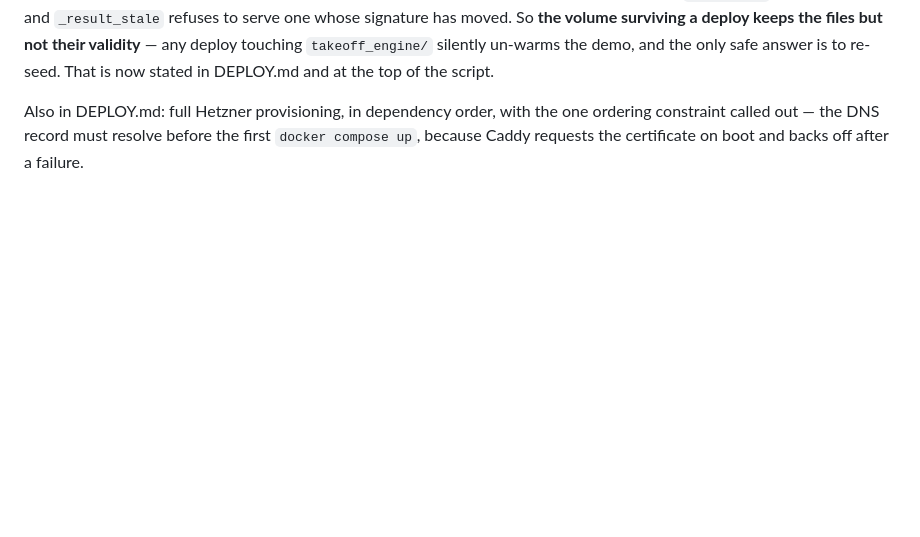
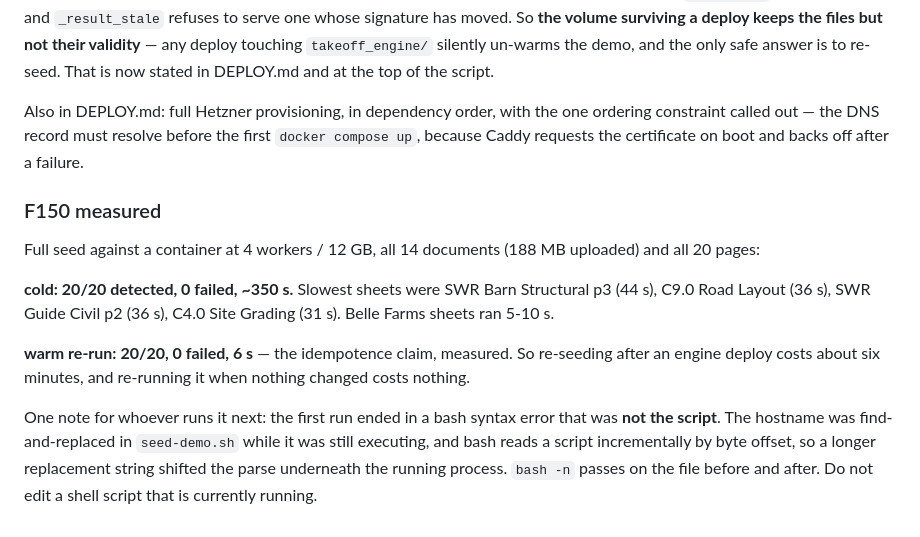
Before and after one commit to AtlasSolutions100/CET, a Markdown page: FINDINGS-2026-08-22.md, the part around the change. Rendered like a GitHub page; blank space fills up the shorter version.

Commit message:
Measured the seed: 350s cold, 6s warm, 20 of 20 pages
Full run against a container at 4 workers and 12 GB - all 14 documents, 188 MB
uploaded, all 20 pages. Cold: 20/20 detected, 0 failed, about 350s, slowest
being SWR Barn Structural p3 at 44s and C9.0 Road Layout at 36s. Warm re-run:
20/20, 0 failed, 6s, which is the idempotence claim measured rather than
asserted. Re-seeding after an engine deploy therefore costs about six minutes,
and running it when nothing changed costs nothing.

Also recorded because it will bite someone: the first run ended in a bash
syntax error that was not the script's fault. I find-and-replaced the hostname
inside seed-demo.sh while it was still executing, and bash reads a script
incrementally by byte offset, so the longer replacement shifted the parse under
the running process. bash -n passes on the file before and after.

Co-Authored-By: Claude Opus 5 <noreply@anthropic.com>

```diff
--- a/FINDINGS-2026-08-22.md
+++ b/FINDINGS-2026-08-22.md
@@ -2795,3 +2795,23 @@ Also in DEPLOY.md: full Hetzner provisioning, in dependency order, with the
 one ordering constraint called out — the DNS record must resolve before the
 first `docker compose up`, because Caddy requests the certificate on boot and
 backs off after a failure.
+
+### F150 measured
+
+Full seed against a container at 4 workers / 12 GB, all 14 documents (188 MB
+uploaded) and all 20 pages:
+
+**cold: 20/20 detected, 0 failed, ~350 s.** Slowest sheets were SWR Barn
+Structural p3 (44 s), C9.0 Road Layout (36 s), SWR Guide Civil p2 (36 s),
+C4.0 Site Grading (31 s). Belle Farms sheets ran 5-10 s.
+
+**warm re-run: 20/20, 0 failed, 6 s** — the idempotence claim, measured. So
+re-seeding after an engine deploy costs about six minutes, and re-running it
+when nothing changed costs nothing.
+
+One note for whoever runs it next: the first run ended in a bash syntax error
+that was **not the script**. The hostname was find-and-replaced in
+`seed-demo.sh` while it was still executing, and bash reads a script
+incrementally by byte offset, so a longer replacement string shifted the parse
+underneath the running process. `bash -n` passes on the file before and after.
+Do not edit a shell script that is currently running.
```
